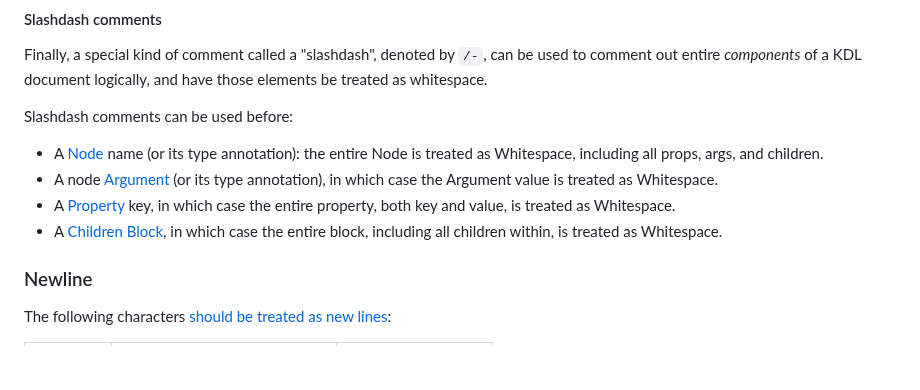
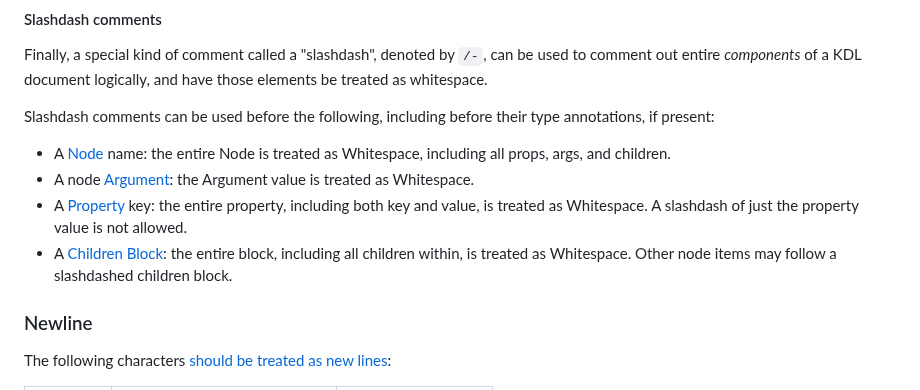
Before and after one commit to kdl-org/kdl, a Markdown page: SPEC.md, the part around the change. Drawn GitHub-style; blank space fills up the shorter version.

Commit message:
more predictable slashdash
Fixes: https://github.com/kdl-org/kdl/issues/401

```diff
--- a/SPEC.md
+++ b/SPEC.md
@@ -697,16 +697,16 @@ Finally, a special kind of comment called a "slashdash", denoted by `/-`, can
 be used to comment out entire _components_ of a KDL document logically, and
 have those elements be treated as whitespace.
 
-Slashdash comments can be used before:
+Slashdash comments can be used before the following, including before their type
+annotations, if present:
 
-* A [Node](#node) name (or its type annotation): the entire Node is
+* A [Node](#node) name: the entire Node is
   treated as Whitespace, including all props, args, and children.
-* A node [Argument](#argument) (or its type annotation), in which case
-  the Argument value is treated as Whitespace.
-* A [Property](#property) key, in which case the entire property, both
-  key and value, is treated as Whitespace.
-* A [Children Block](#children-block), in which case the entire block,
-  including all children within, is treated as Whitespace.
+* A node [Argument](#argument): the Argument value is treated as Whitespace.
+* A [Property](#property) key: the entire property, including both key and value,
+  is treated as Whitespace. A slashdash of just the property value is not allowed.
+* A [Children Block](#children-block): the entire block, including all children within,
+  is treated as Whitespace. Other node items may follow a slashdashed children block.
 
 ### Newline
 
```
Also changed, not shown: CHANGELOG.md (+2 -1 lines).
